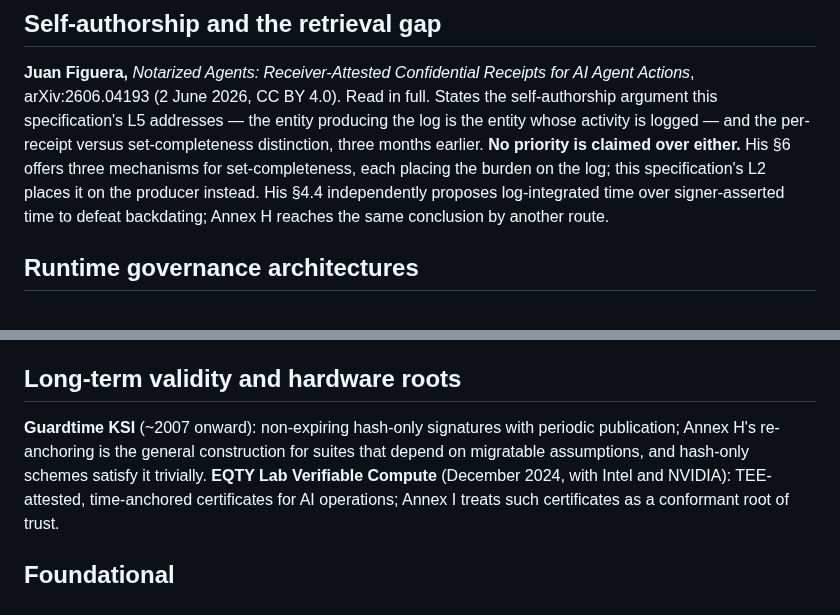
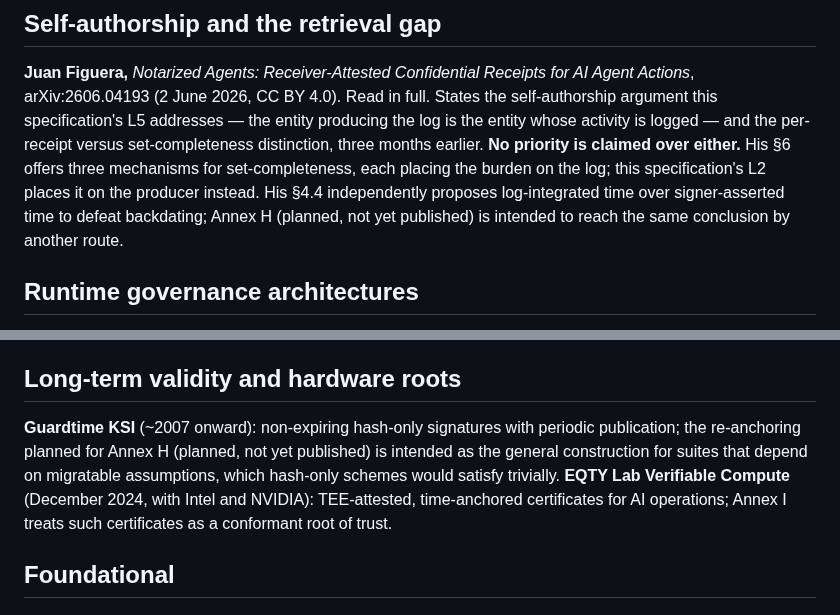
Before and after one commit to MattyIceMatrix/vlc-1, a Markdown page: PRIOR-ART.md, 2 parts joined by grey strips. GitHub-like rendering.

```diff
--- a/PRIOR-ART.md
+++ b/PRIOR-ART.md
@@ -94,8 +94,8 @@ per-receipt versus set-completeness distinction, three months earlier. **No
 priority is claimed over either.** His §6 offers three mechanisms for
 set-completeness, each placing the burden on the log; this specification's L2
 places it on the producer instead. His §4.4 independently proposes log-integrated
-time over signer-asserted time to defeat backdating; Annex H reaches the same
-conclusion by another route.
+time over signer-asserted time to defeat backdating; Annex H (planned, not yet
+published) is intended to reach the same conclusion by another route.
 
 ## Runtime governance architectures
 
@@ -118,9 +118,9 @@ specification addresses from the other side.
 ## Long-term validity and hardware roots
 
 **Guardtime KSI** (~2007 onward): non-expiring hash-only signatures with
-periodic publication; Annex H's re-anchoring is the general construction for
-suites that depend on migratable assumptions, and hash-only schemes satisfy it
-trivially. **EQTY Lab Verifiable Compute** (December 2024, with Intel and
+periodic publication; the re-anchoring planned for Annex H (planned, not yet
+published) is intended as the general construction for suites that depend on
+migratable assumptions, which hash-only schemes would satisfy trivially. **EQTY Lab Verifiable Compute** (December 2024, with Intel and
 NVIDIA): TEE-attested, time-anchored certificates for AI operations; Annex I
 treats such certificates as a conformant root of trust.
 
```
Also changed, not shown: SPEC-Annex-I-Hardware-Rooted-Coverage.md (+12 -8 lines).
